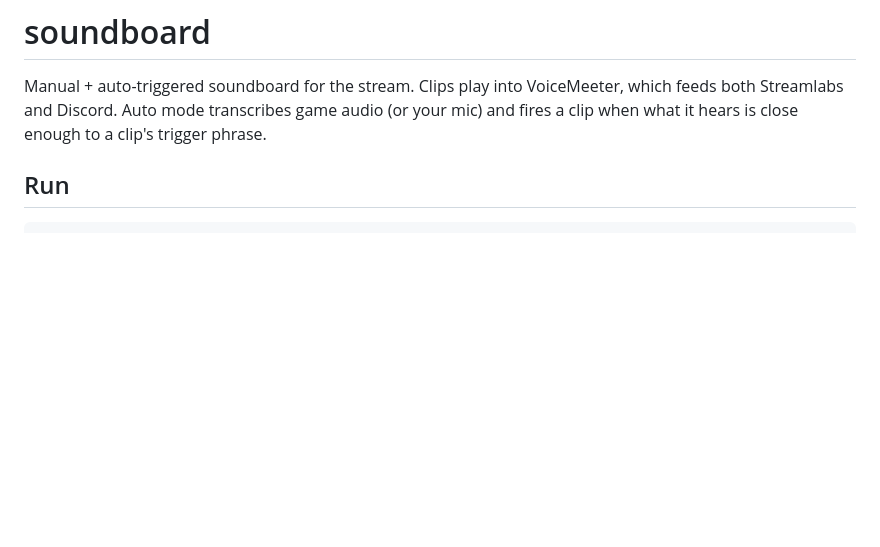
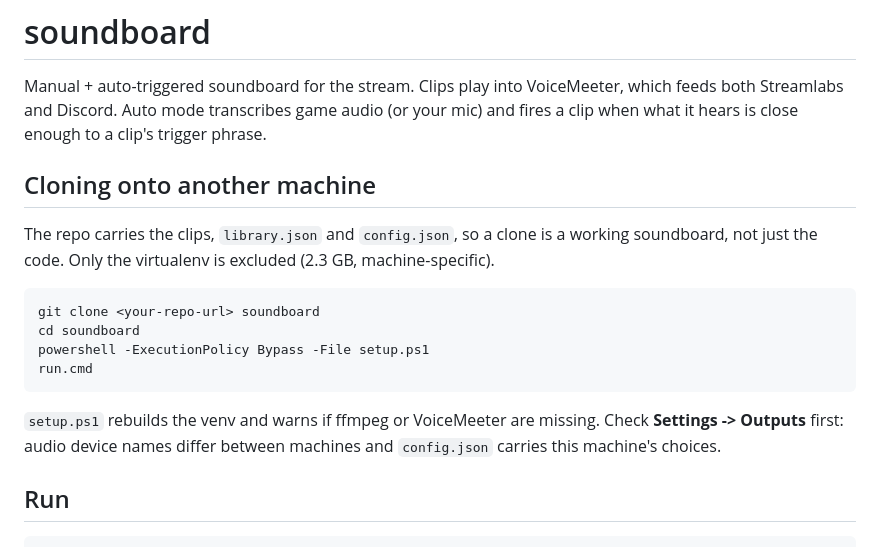
Before and after one commit to peppajoke/sciel-soundboard, a Markdown page: README.md, the part around the change. Drawn GitHub-style; blank space fills up the shorter version.

Commit message:
Document cloning onto another machine
Co-Authored-By: Claude Opus 5 <noreply@anthropic.com>

````diff
--- a/README.md
+++ b/README.md
@@ -4,6 +4,23 @@ Manual + auto-triggered soundboard for the stream. Clips play into VoiceMeeter,
 which feeds both Streamlabs and Discord. Auto mode transcribes game audio (or
 your mic) and fires a clip when what it hears is close enough to a clip's
 trigger phrase.
+
+## Cloning onto another machine
+
+The repo carries the clips, `library.json` and `config.json`, so a clone is a
+working soundboard, not just the code. Only the virtualenv is excluded (2.3 GB,
+machine-specific).
+
+```
+git clone <your-repo-url> soundboard
+cd soundboard
+powershell -ExecutionPolicy Bypass -File setup.ps1
+run.cmd
+```
+
+`setup.ps1` rebuilds the venv and warns if ffmpeg or VoiceMeeter are missing.
+Check **Settings -> Outputs** first: audio device names differ between machines
+and `config.json` carries this machine's choices.
 
 ## Run
 
````
